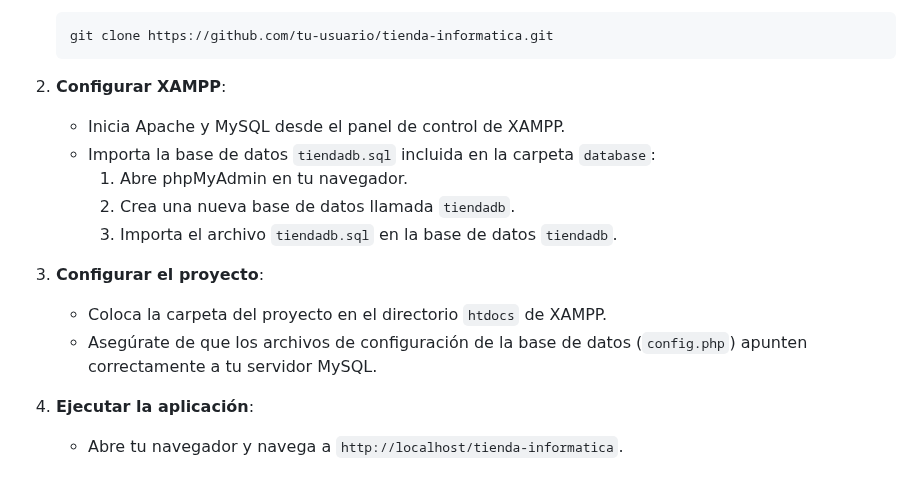
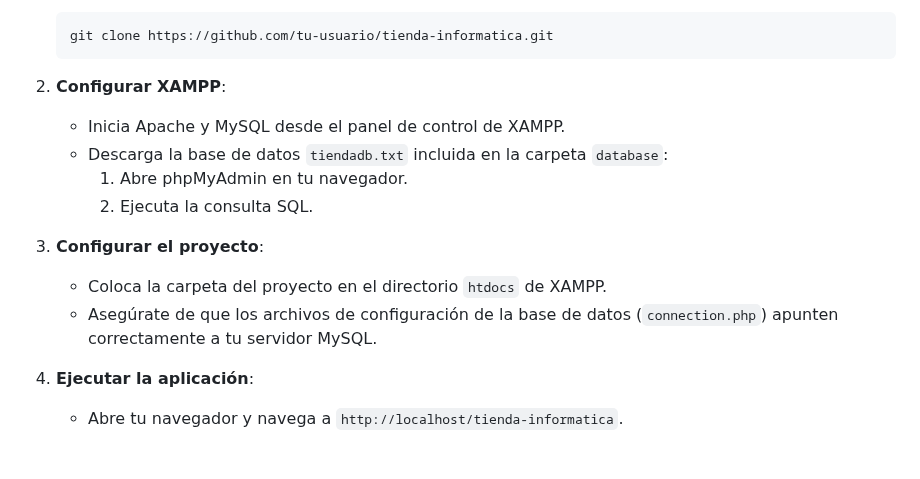
Before and after one commit to MrLequi/PCGateway, a Markdown page: README.md, the part around the change. GitHub-like rendering.

```diff
--- a/README.md
+++ b/README.md
@@ -44,14 +44,13 @@ Sigue estos pasos para configurar el proyecto en tu máquina local:
 
 2. **Configurar XAMPP**:
     - Inicia Apache y MySQL desde el panel de control de XAMPP.
-    - Importa la base de datos `tiendadb.sql` incluida en la carpeta `database`:
+    - Descarga la base de datos `tiendadb.txt` incluida en la carpeta `database`:
         1. Abre phpMyAdmin en tu navegador.
-        2. Crea una nueva base de datos llamada `tiendadb`.
-        3. Importa el archivo `tiendadb.sql` en la base de datos `tiendadb`.
+        2. Ejecuta la consulta SQL.
 
 3. **Configurar el proyecto**:
     - Coloca la carpeta del proyecto en el directorio `htdocs` de XAMPP.
-    - Asegúrate de que los archivos de configuración de la base de datos (`config.php`) apunten correctamente a tu servidor MySQL.
+    - Asegúrate de que los archivos de configuración de la base de datos (`connection.php`) apunten correctamente a tu servidor MySQL.
 
 4. **Ejecutar la aplicación**:
     - Abre tu navegador y navega a `http://localhost/tienda-informatica`.
```
